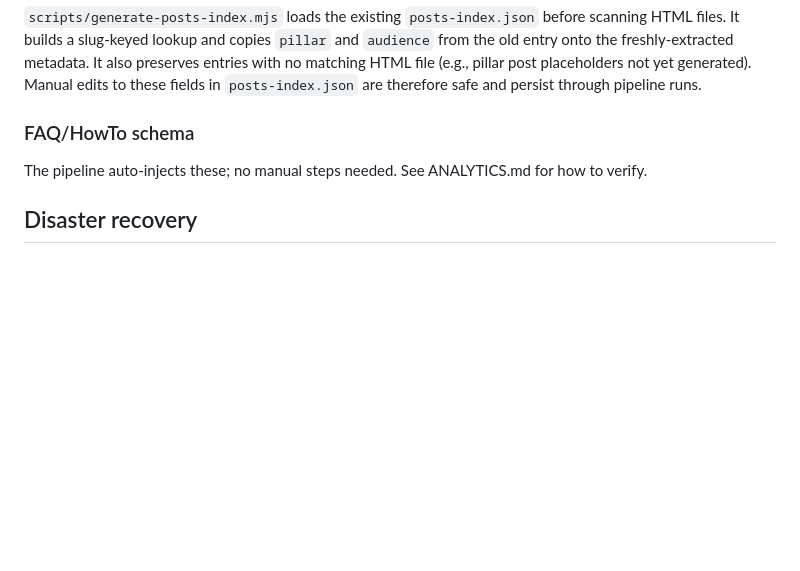
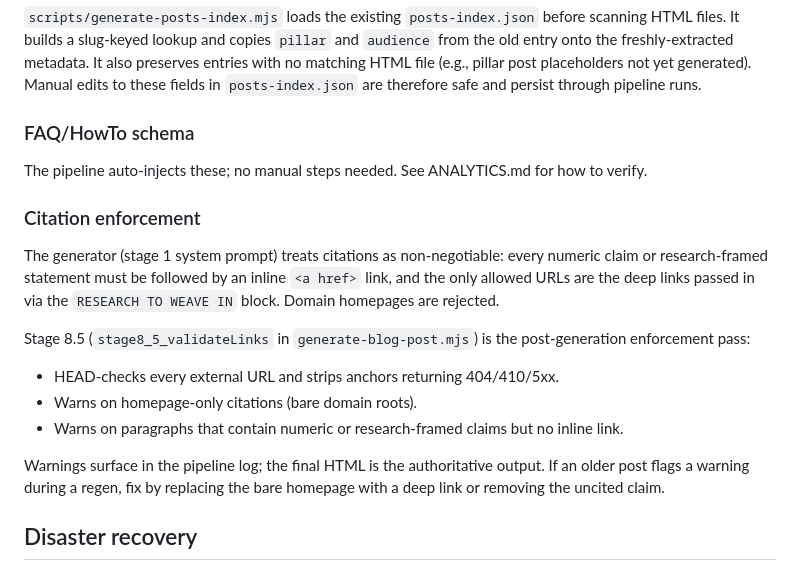
Before and after one commit to jadenschwartz22-ops/sleepmedic-blog, a Markdown page: OPERATIONS.md, the part around the change. Rendered like a GitHub page; blank space fills up the shorter version.

Commit message:
Docs: document citation enforcement in operations runbook
Adds a "Citation enforcement" section explaining the
non-negotiable rule in the generator system prompt and the
stage 8.5 post-generation validator. Future contributors will
know why the pipeline warns on homepage-only citations and
uncited numeric claims.

Co-Authored-By: Claude Opus 4.7 <noreply@anthropic.com>

```diff
--- a/OPERATIONS.md
+++ b/OPERATIONS.md
@@ -101,6 +101,18 @@ Failure path: pipeline opens a GitHub issue titled `Blog FAILED - <date>` which
 
 The pipeline auto-injects these; no manual steps needed. See ANALYTICS.md for how to verify.
 
+### Citation enforcement
+
+The generator (stage 1 system prompt) treats citations as non-negotiable: every numeric claim or research-framed statement must be followed by an inline `<a href>` link, and the only allowed URLs are the deep links passed in via the `RESEARCH TO WEAVE IN` block. Domain homepages are rejected.
+
+Stage 8.5 (`stage8_5_validateLinks` in `generate-blog-post.mjs`) is the post-generation enforcement pass:
+
+- HEAD-checks every external URL and strips anchors returning 404/410/5xx.
+- Warns on homepage-only citations (bare domain roots).
+- Warns on paragraphs that contain numeric or research-framed claims but no inline link.
+
+Warnings surface in the pipeline log; the final HTML is the authoritative output. If an older post flags a warning during a regen, fix by replacing the bare homepage with a deep link or removing the uncited claim.
+
 ## Disaster recovery
 
 **Pi dies / SD card corrupts.** New Pi: install Node 20+, pm2, cloudflared. Clone `sleepmedic-blog`. Copy `.env` from 1Password (or rebuild: new Resend key, new Cloudflare tunnel). `pm2 start ecosystem.config.cjs && pm2 save && pm2 startup`. Transfer tunnel creds from old Pi or create fresh tunnel and re-route DNS.
```
